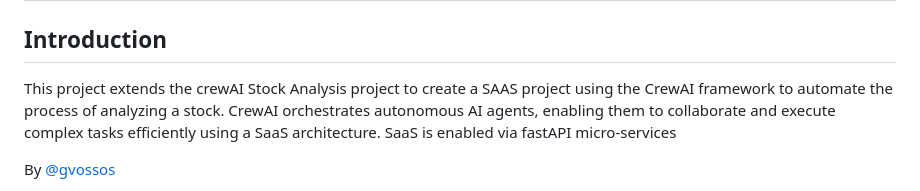
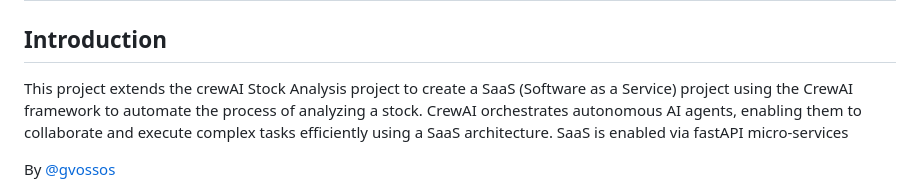
Before and after one commit to gvossos/stock_analysis, a Markdown page: README.md, the part around one of its changes. Drawn GitHub-style.

```diff
--- a/README.md
+++ b/README.md
@@ -1,6 +1,6 @@
 # CrewAI SaaS for Stock Analysis using LLMs
 ## Introduction
-This project extends the crewAI Stock Analysis project to create a SAAS project using the CrewAI framework to automate the process of analyzing a stock. CrewAI orchestrates autonomous AI agents, enabling them to collaborate and execute complex tasks efficiently using a SaaS architecture.  SaaS is enabled via fastAPI micro-services
+This project extends the crewAI Stock Analysis project to create a SaaS (Software as a Service) project using the CrewAI framework to automate the process of analyzing a stock. CrewAI orchestrates autonomous AI agents, enabling them to collaborate and execute complex tasks efficiently using a SaaS architecture.  SaaS is enabled via fastAPI micro-services
 
 By [@gvossos](https://github.com/gvossos/)
 
```
Also changed, not shown: other parts of README.md (+5 -5 lines).
